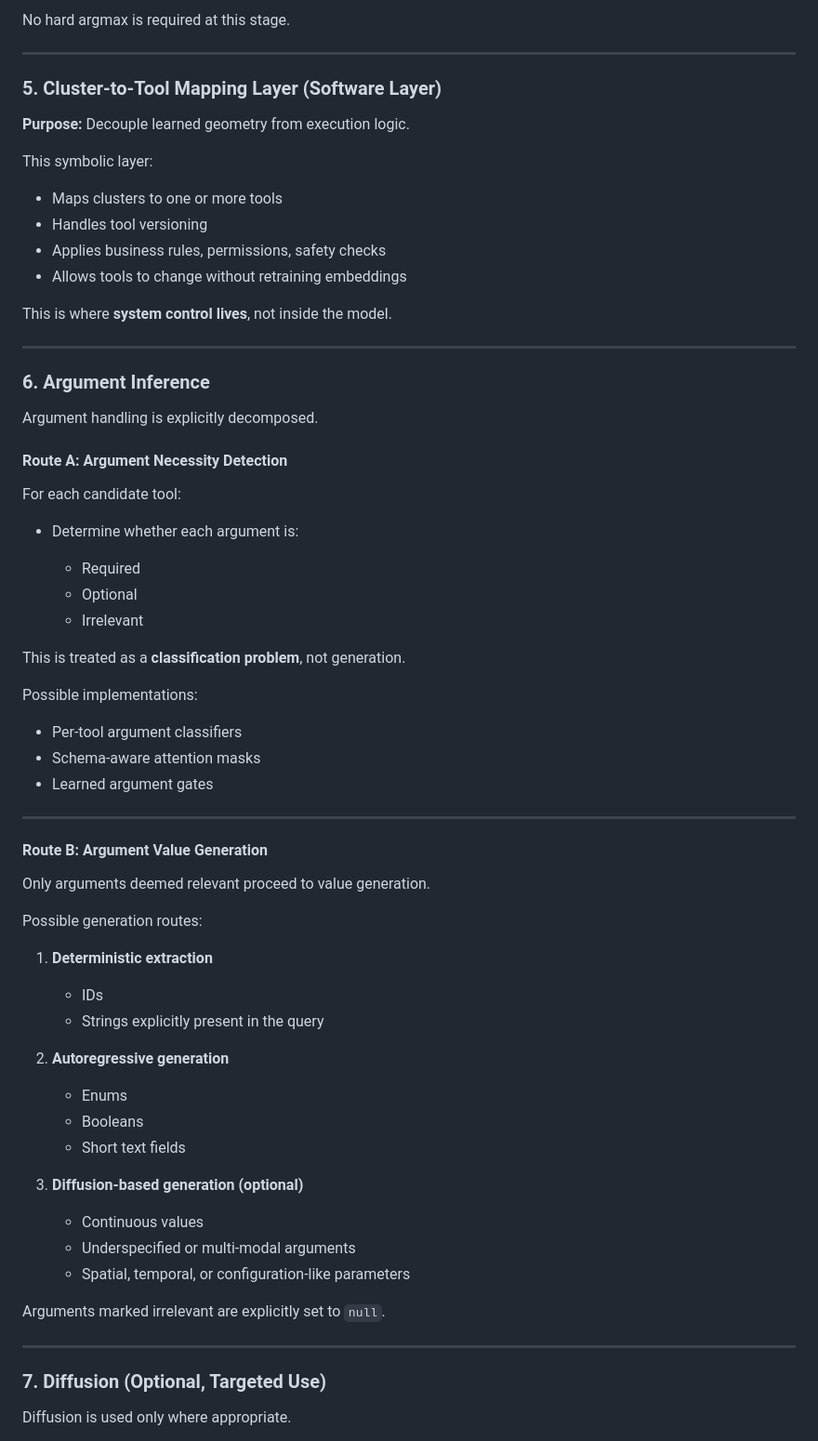
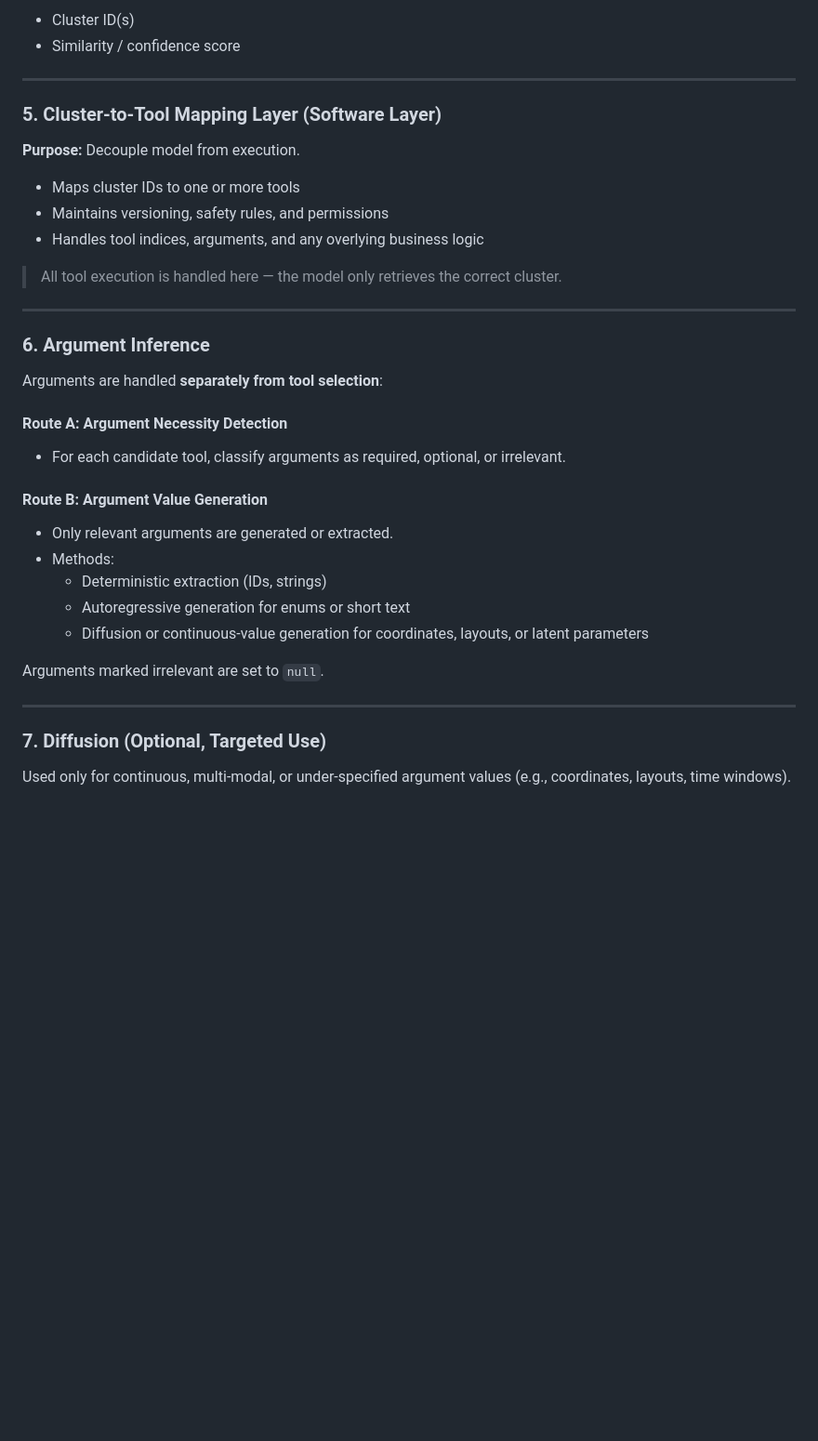
Before and after one commit to andykr1k/NTILC, a Markdown page: NEWIDEA.md, the part around one of its changes. Shown at 93% size. GitHub-like rendering; blank space fills up the shorter version.

```diff
--- a/NEWIDEA.md
+++ b/NEWIDEA.md
@@ -86,75 +81,42 @@ Output:
 
-No hard argmax is required at this stage.
+* Cluster ID(s)
+* Similarity / confidence score
 
 ---
 
 ### 5. Cluster-to-Tool Mapping Layer (Software Layer)
 
-**Purpose:** Decouple learned geometry from execution logic.
+**Purpose:** Decouple model from execution.
 
-This symbolic layer:
+* Maps cluster IDs to one or more tools
+* Maintains versioning, safety rules, and permissions
+* Handles tool indices, arguments, and any overlying business logic
 
-* Maps clusters to one or more tools
-* Handles tool versioning
-* Applies business rules, permissions, safety checks
-* Allows tools to change without retraining embeddings
-
-This is where **system control lives**, not inside the model.
+> All tool execution is handled here — the model only retrieves the correct cluster.
 
 ---
 
 ### 6. Argument Inference
 
-Argument handling is explicitly decomposed.
+Arguments are handled **separately from tool selection**:
 
 #### Route A: Argument Necessity Detection
 
-For each candidate tool:
-
-* Determine whether each argument is:
-
-  * Required
-  * Optional
-  * Irrelevant
-
-This is treated as a **classification problem**, not generation.
-
-Possible implementations:
-
-* Per-tool argument classifiers
-* Schema-aware attention masks
-* Learned argument gates
-
----
+* For each candidate tool, classify arguments as required, optional, or irrelevant.
 
 #### Route B: Argument Value Generation
 
-Only arguments deemed relevant proceed to value generation.
+* Only relevant arguments are generated or extracted.
+* Methods:
+  * Deterministic extraction (IDs, strings)
+  * Autoregressive generation for enums or short text
+  * Diffusion or continuous-value generation for coordinates, layouts, or latent parameters
 
-Possible generation routes:
-
-1. **Deterministic extraction**
-
-   * IDs
-   * Strings explicitly present in the query
-
-2. **Autoregressive generation**
-
-   * Enums
-   * Booleans
-   * Short text fields
-
-3. **Diffusion-based generation (optional)**
-
-   * Continuous values
-   * Underspecified or multi-modal arguments
-   * Spatial, temporal, or configuration-like parameters
-
-Arguments marked irrelevant are explicitly set to `null`.
+Arguments marked irrelevant are set to `null`.
 
 ---
 
 ### 7. Diffusion (Optional, Targeted Use)
 
-Diffusion is used only where appropriate.
+Used only for continuous, multi-modal, or under-specified argument values (e.g., coordinates, layouts, time windows).
 
```
Also changed, not shown: other parts of NEWIDEA.md (+61 -80 lines).
